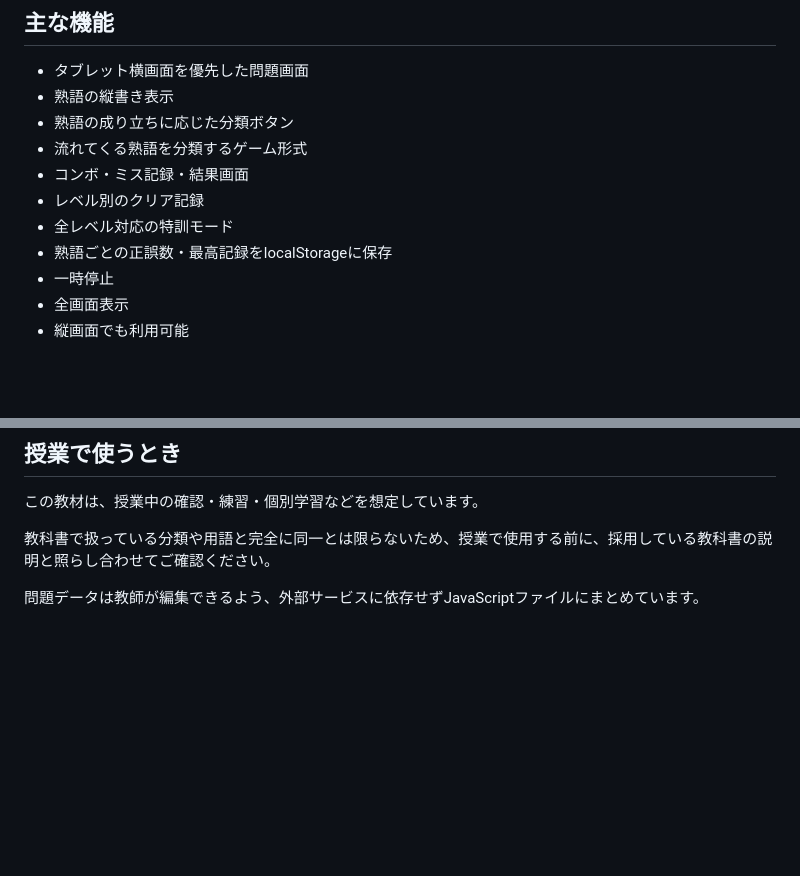
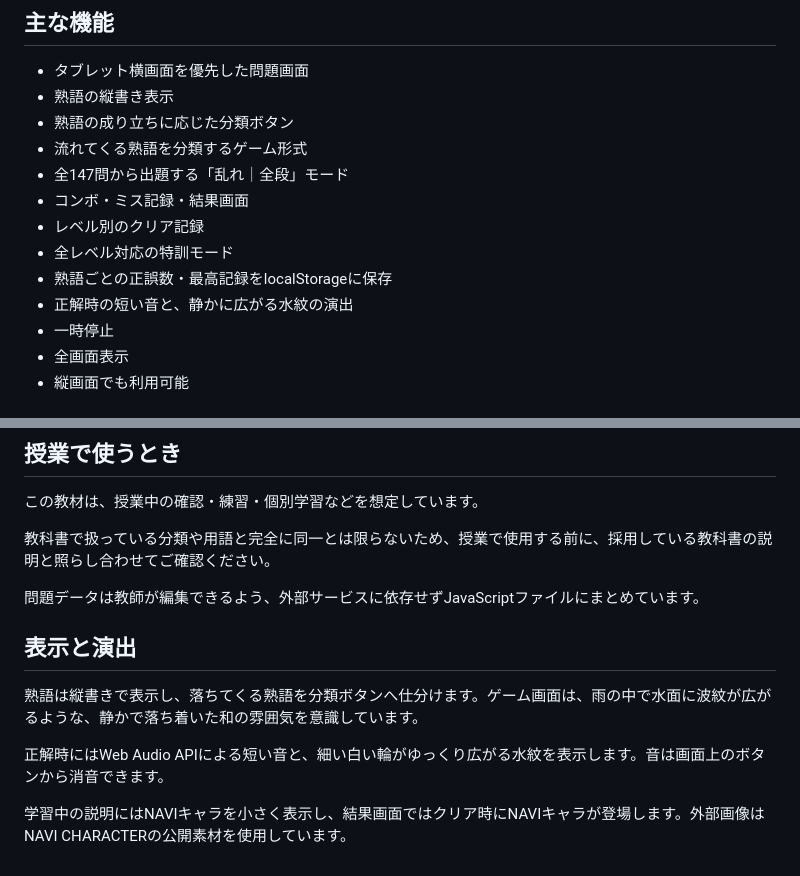
Before and after one commit to TT-sensei/jyukugo-sort, a Markdown page: README.md, 2 parts joined by grey strips. GitHub-like rendering; blank space fills up the shorter version.

Commit message:
READMEを完成版の内容に更新

```diff
--- a/README.md
+++ b/README.md
@@ -55,10 +55,12 @@ GitHub Pagesにそのまま公開でき、外部API・バックエンド・デ
 - 熟語の縦書き表示
 - 熟語の成り立ちに応じた分類ボタン
 - 流れてくる熟語を分類するゲーム形式
+- 全147問から出題する「乱れ｜全段」モード
 - コンボ・ミス記録・結果画面
 - レベル別のクリア記録
 - 全レベル対応の特訓モード
 - 熟語ごとの正誤数・最高記録をlocalStorageに保存
+- 正解時の短い音と、静かに広がる水紋の演出
 - 一時停止
 - 全画面表示
 - 縦画面でも利用可能
@@ -119,3 +121,11 @@ GitHub Pagesにそのまま公開でき、外部API・バックエンド・デ
 教科書で扱っている分類や用語と完全に同一とは限らないため、授業で使用する前に、採用している教科書の説明と照らし合わせてご確認ください。
 
 問題データは教師が編集できるよう、外部サービスに依存せずJavaScriptファイルにまとめています。
+
+## 表示と演出
+
+熟語は縦書きで表示し、落ちてくる熟語を分類ボタンへ仕分けます。ゲーム画面は、雨の中で水面に波紋が広がるような、静かで落ち着いた和の雰囲気を意識しています。
+
+正解時にはWeb Audio APIによる短い音と、細い白い輪がゆっくり広がる水紋を表示します。音は画面上のボタンから消音できます。
+
+学習中の説明にはNAVIキャラを小さく表示し、結果画面ではクリア時にNAVIキャラが登場します。外部画像はNAVI CHARACTERの公開素材を使用しています。
```
